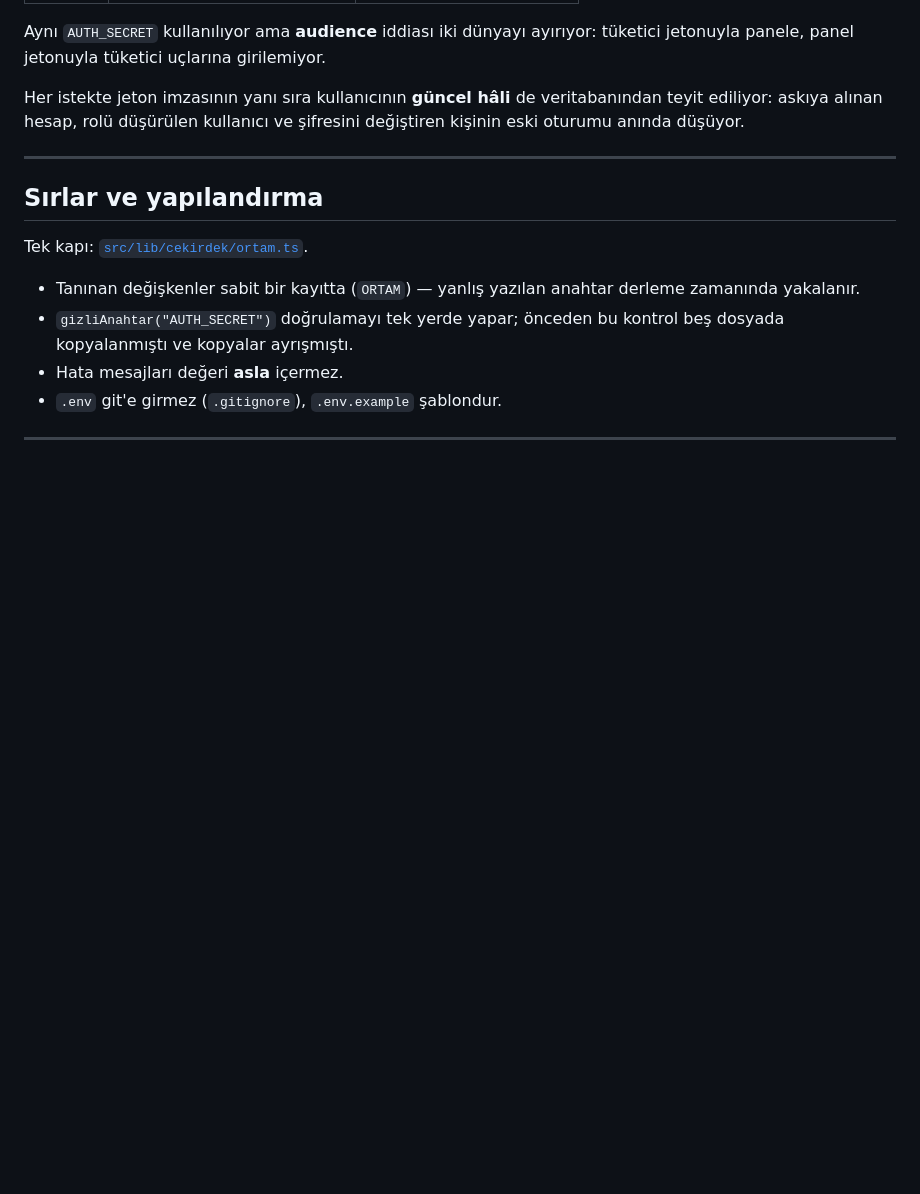
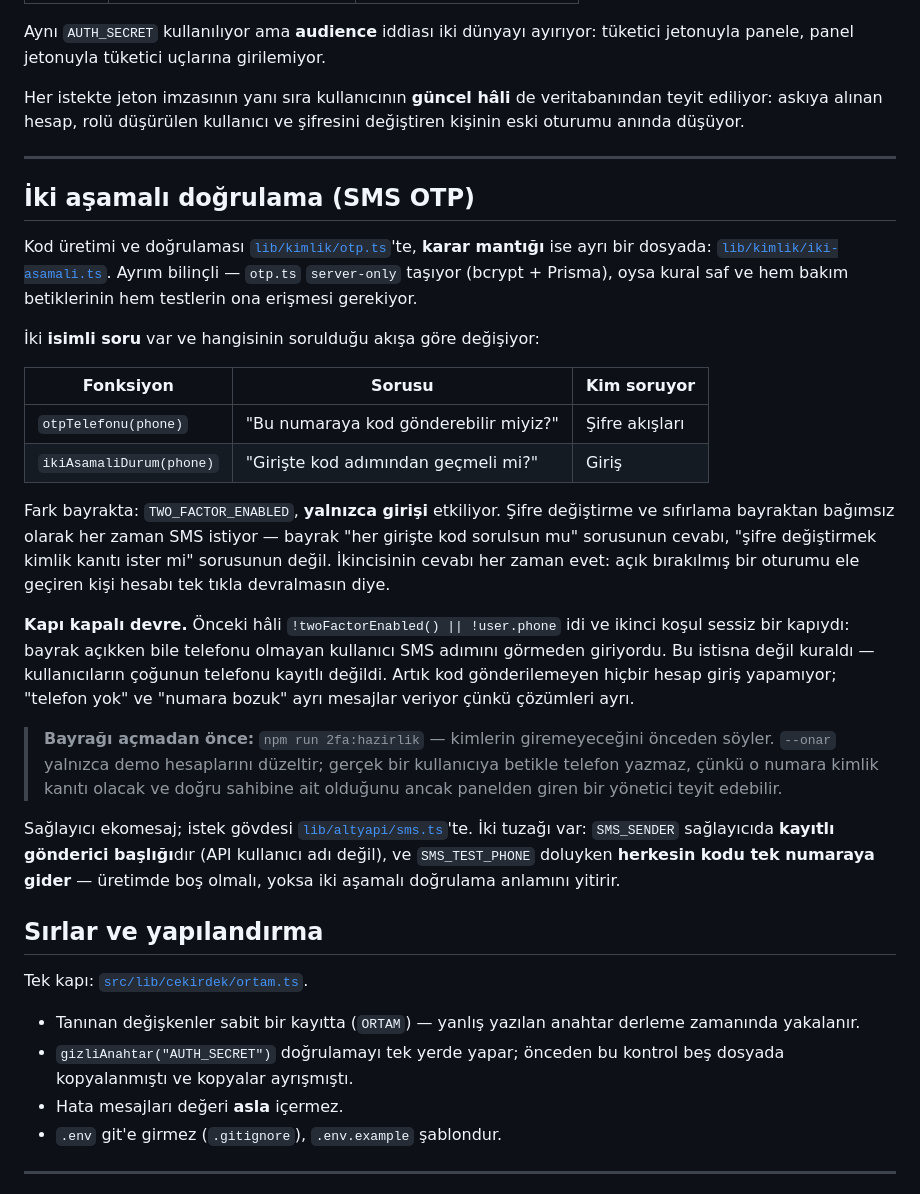
Before and after one commit to selamierg14/quarkod, a Markdown page: MIMARI.md, the part around the change. GitHub-like rendering; blank space fills up the shorter version.

Commit message:
docs: iki aşamalı doğrulama katmanı mimari belgesine eklendi
İki isimli sorunun (otpTelefonu / ikiAsamaliDurum) hangisinin hangi akışta
sorulduğu, bayrağın YALNIZCA girişi etkilediği ve kapının neden kapalı devre
olduğu yazıldı.

Sağlayıcının iki tuzağı da belgede: SMS_SENDER kayıtlı gönderici başlığıdır
(API kullanıcı adı değil), ve SMS_TEST_PHONE doluyken herkesin kodu tek
numaraya gider — üretimde boş olmalı, yoksa iki aşamalı doğrulama anlamını
yitirir.

Co-Authored-By: Claude Opus 5 <noreply@anthropic.com>

```diff
--- a/MIMARI.md
+++ b/MIMARI.md
@@ -159,6 +159,45 @@ ve şifresini değiştiren kişinin eski oturumu anında düşüyor.
 
 ---
 
+## İki aşamalı doğrulama (SMS OTP)
+
+Kod üretimi ve doğrulaması [`lib/kimlik/otp.ts`](src/lib/kimlik/otp.ts)'te,
+**karar mantığı** ise ayrı bir dosyada:
+[`lib/kimlik/iki-asamali.ts`](src/lib/kimlik/iki-asamali.ts). Ayrım bilinçli —
+`otp.ts` `server-only` taşıyor (bcrypt + Prisma), oysa kural saf ve hem bakım
+betiklerinin hem testlerin ona erişmesi gerekiyor.
+
+İki **isimli soru** var ve hangisinin sorulduğu akışa göre değişiyor:
+
+| Fonksiyon | Sorusu | Kim soruyor |
+|---|---|---|
+| `otpTelefonu(phone)` | "Bu numaraya kod gönderebilir miyiz?" | Şifre akışları |
+| `ikiAsamaliDurum(phone)` | "Girişte kod adımından geçmeli mi?" | Giriş |
+
+Fark bayrakta: `TWO_FACTOR_ENABLED`, **yalnızca girişi** etkiliyor. Şifre
+değiştirme ve sıfırlama bayraktan bağımsız olarak her zaman SMS istiyor —
+bayrak "her girişte kod sorulsun mu" sorusunun cevabı, "şifre değiştirmek
+kimlik kanıtı ister mi" sorusunun değil. İkincisinin cevabı her zaman evet:
+açık bırakılmış bir oturumu ele geçiren kişi hesabı tek tıkla devralmasın diye.
+
+**Kapı kapalı devre.** Önceki hâli `!twoFactorEnabled() || !user.phone` idi
+ve ikinci koşul sessiz bir kapıydı: bayrak açıkken bile telefonu olmayan
+kullanıcı SMS adımını görmeden giriyordu. Bu istisna değil kuraldı —
+kullanıcıların çoğunun telefonu kayıtlı değildi. Artık kod gönderilemeyen
+hiçbir hesap giriş yapamıyor; "telefon yok" ve "numara bozuk" ayrı mesajlar
+veriyor çünkü çözümleri ayrı.
+
+> **Bayrağı açmadan önce:** `npm run 2fa:hazirlik` — kimlerin giremeyeceğini
+> önceden söyler. `--onar` yalnızca demo hesaplarını düzeltir; gerçek bir
+> kullanıcıya betikle telefon yazmaz, çünkü o numara kimlik kanıtı olacak ve
+> doğru sahibine ait olduğunu ancak panelden giren bir yönetici teyit edebilir.
+
+Sağlayıcı ekomesaj; istek gövdesi
+[`lib/altyapi/sms.ts`](src/lib/altyapi/sms.ts)'te. İki tuzağı var:
+`SMS_SENDER` sağlayıcıda **kayıtlı gönderici başlığı**dır (API kullanıcı adı
+değil), ve `SMS_TEST_PHONE` doluyken **herkesin kodu tek numaraya gider** —
+üretimde boş olmalı, yoksa iki aşamalı doğrulama anlamını yitirir.
+
 ## Sırlar ve yapılandırma
 
 Tek kapı: [`src/lib/cekirdek/ortam.ts`](src/lib/cekirdek/ortam.ts).
```
